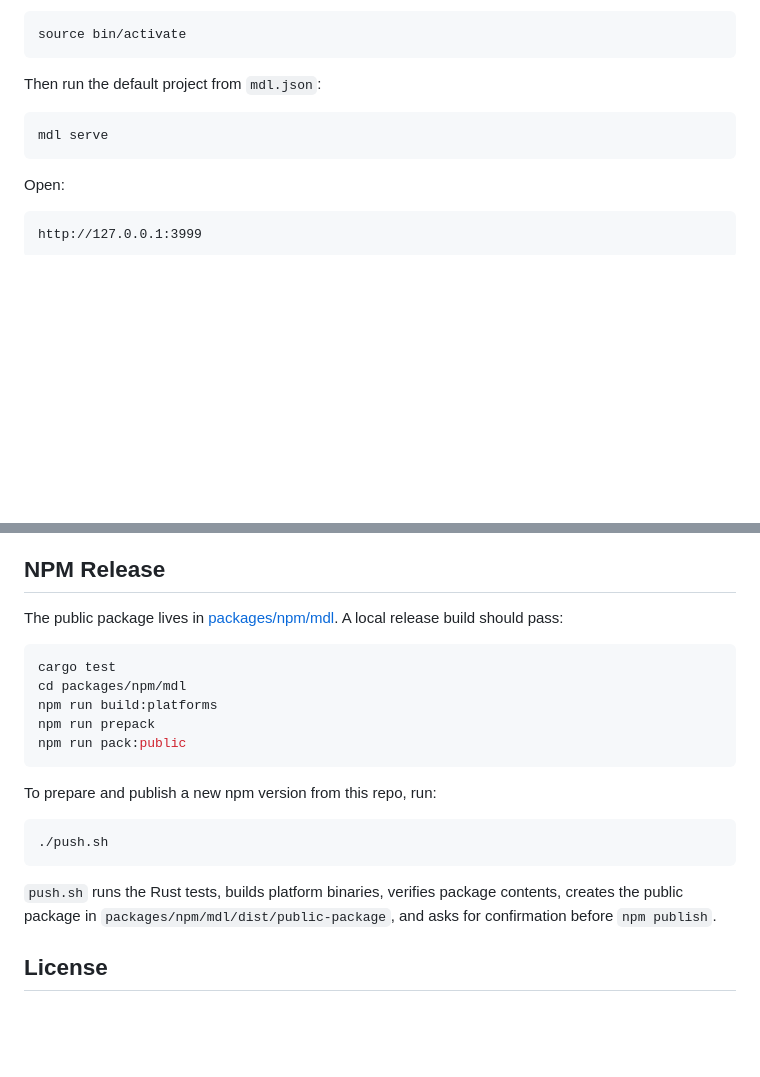
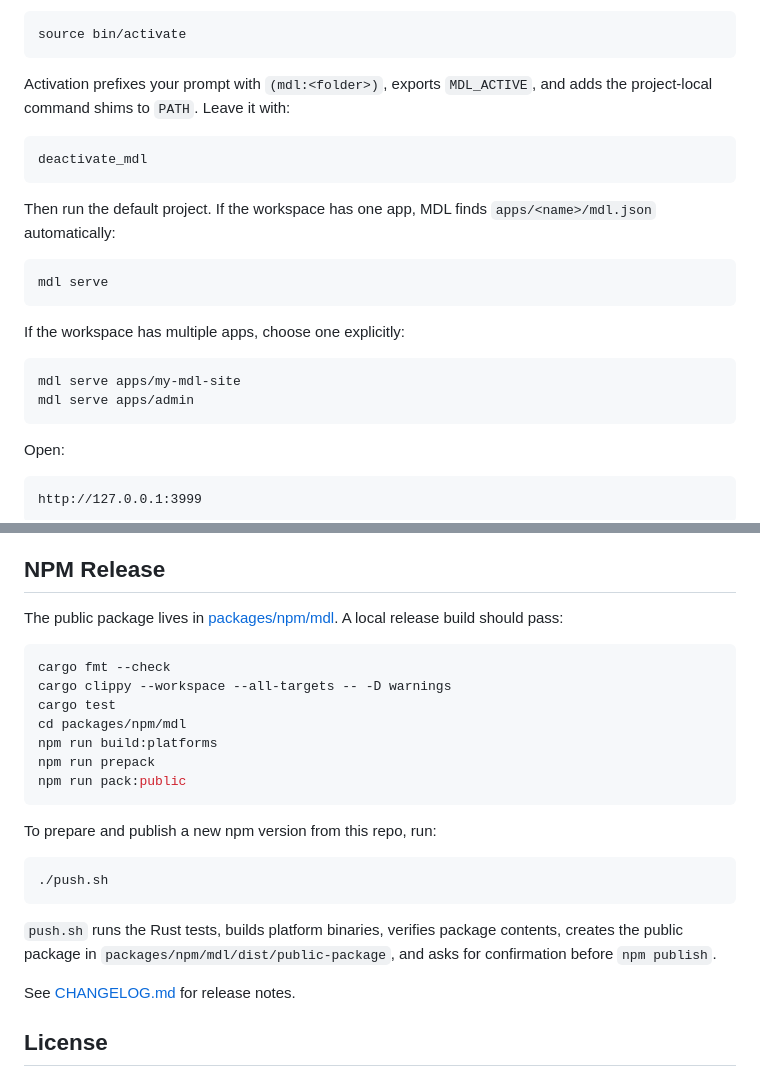
Before and after one commit to tosiiko/mdl-code, a Markdown page: README.md, 2 parts joined by grey strips. Drawn GitHub-style; blank space fills up the shorter version.

````diff
--- a/README.md
+++ b/README.md
@@ -80,10 +109,25 @@ Activate the local MDL environment:
 source bin/activate
 ```
 
-Then run the default project from `mdl.json`:
+Activation prefixes your prompt with `(mdl:<folder>)`, exports `MDL_ACTIVE`,
+and adds the project-local command shims to `PATH`. Leave it with:
+
+```bash
+deactivate_mdl
+```
+
+Then run the default project. If the workspace has one app, MDL finds
+`apps/<name>/mdl.json` automatically:
 
 ```bash
 mdl serve
+```
+
+If the workspace has multiple apps, choose one explicitly:
+
+```bash
+mdl serve apps/my-mdl-site
+mdl serve apps/admin
 ```
 
 Open:
@@ -249,6 +308,8 @@ cd site
 The public package lives in [packages/npm/mdl](packages/npm/mdl). A local release build should pass:
 
 ```bash
+cargo fmt --check
+cargo clippy --workspace --all-targets -- -D warnings
 cargo test
 cd packages/npm/mdl
 npm run build:platforms
@@ -266,6 +327,8 @@ To prepare and publish a new npm version from this repo, run:
 contents, creates the public package in `packages/npm/mdl/dist/public-package`,
 and asks for confirmation before `npm publish`.
 
+See [CHANGELOG.md](CHANGELOG.md) for release notes.
+
 ## License
 
 MDL uses the `MIT OR Apache-2.0` license expression. The Apache License 2.0
````
Also changed, not shown: other parts of README.md (+62 -18 lines).
